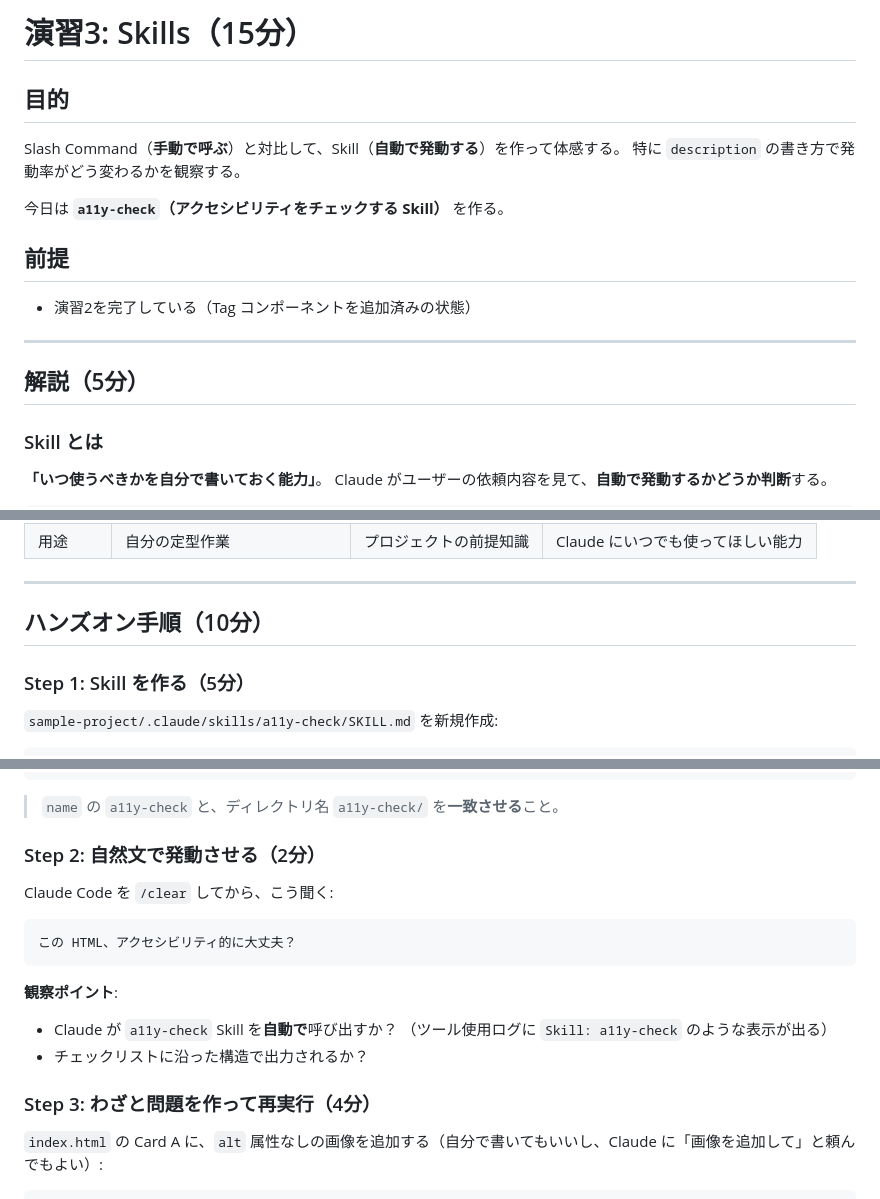
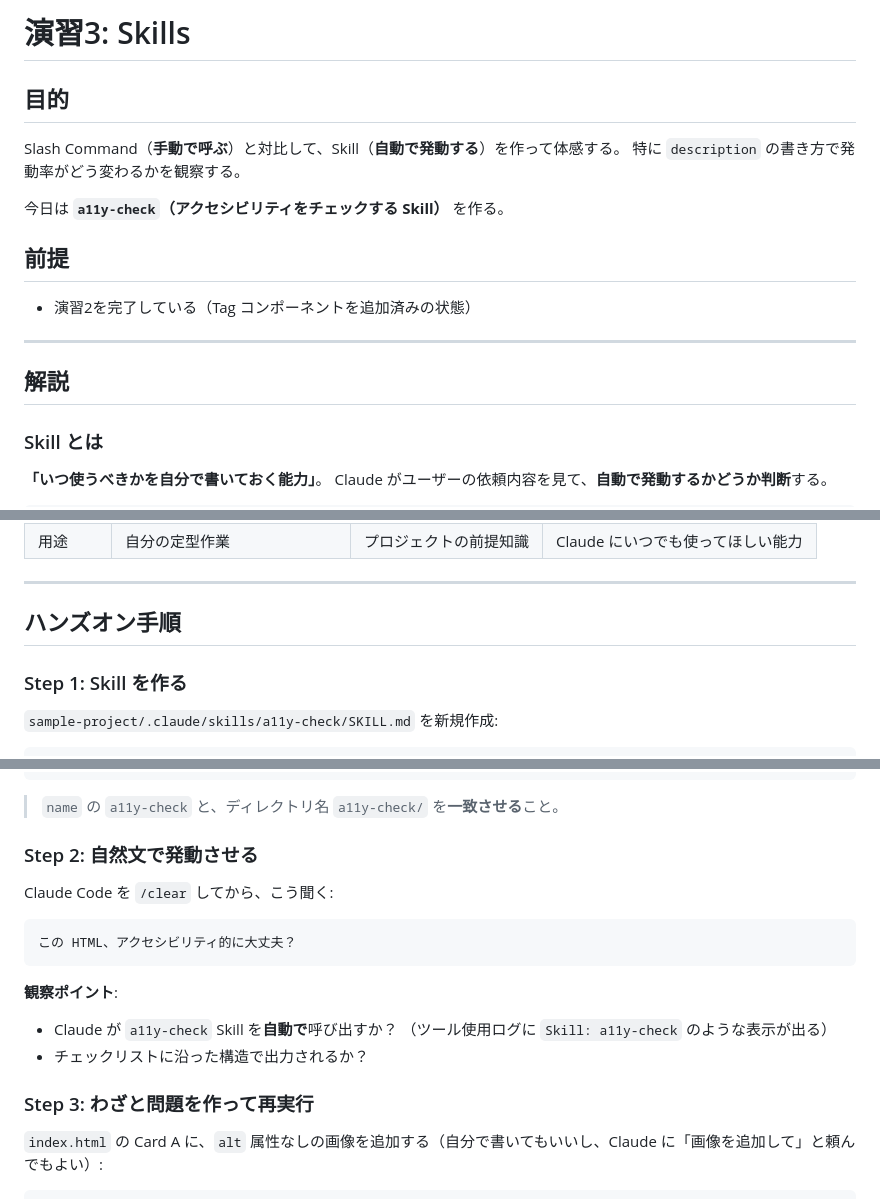
Before and after one commit to ryaoi/claude-code-training, a Markdown page: exercises/03-skills.md, 3 parts joined by grey strips. GitHub-like rendering.

Commit message:
Remove time allocations from exercise headings
Co-Authored-By: Claude Opus 4 (1M context) <noreply@anthropic.com>

```diff
--- a/exercises/03-skills.md
+++ b/exercises/03-skills.md
@@ -1,4 +1,4 @@
-# 演習3: Skills（15分）
+# 演習3: Skills
 
 ## 目的
 
@@ -13,7 +13,7 @@ Slash Command（**手動で呼ぶ**）と対比して、Skill（**自動で発
 
 ---
 
-## 解説（5分）
+## 解説
 
 ### Skill とは
 
@@ -151,9 +151,9 @@ Claude Code に最初から入っている Skill もある:
 
 ---
 
-## ハンズオン手順（10分）
+## ハンズオン手順
 
-### Step 1: Skill を作る（5分）
+### Step 1: Skill を作る
 
 `sample-project/.claude/skills/a11y-check/SKILL.md` を新規作成:
 
@@ -202,7 +202,7 @@ description: HTML や CSS のアクセシビリティ（a11y）をチェック
 
 > `name` の `a11y-check` と、ディレクトリ名 `a11y-check/` を**一致させる**こと。
 
-### Step 2: 自然文で発動させる（2分）
+### Step 2: 自然文で発動させる
 
 Claude Code を `/clear` してから、こう聞く:
 
@@ -215,7 +215,7 @@ Claude Code を `/clear` してから、こう聞く:
   （ツール使用ログに `Skill: a11y-check` のような表示が出る）
 - チェックリストに沿った構造で出力されるか？
 
-### Step 3: わざと問題を作って再実行（4分）
+### Step 3: わざと問題を作って再実行
 
 `index.html` の Card A に、`alt` 属性なしの画像を追加する（自分で書いてもいいし、Claude に「画像を追加して」と頼んでもよい）:
 
```
Also changed, not shown: other parts of exercises/03-skills.md (+2 -2 lines), exercises/01-slash-commands.md (+6 -6 lines), exercises/02-claude-md.md (+7 -7 lines).
